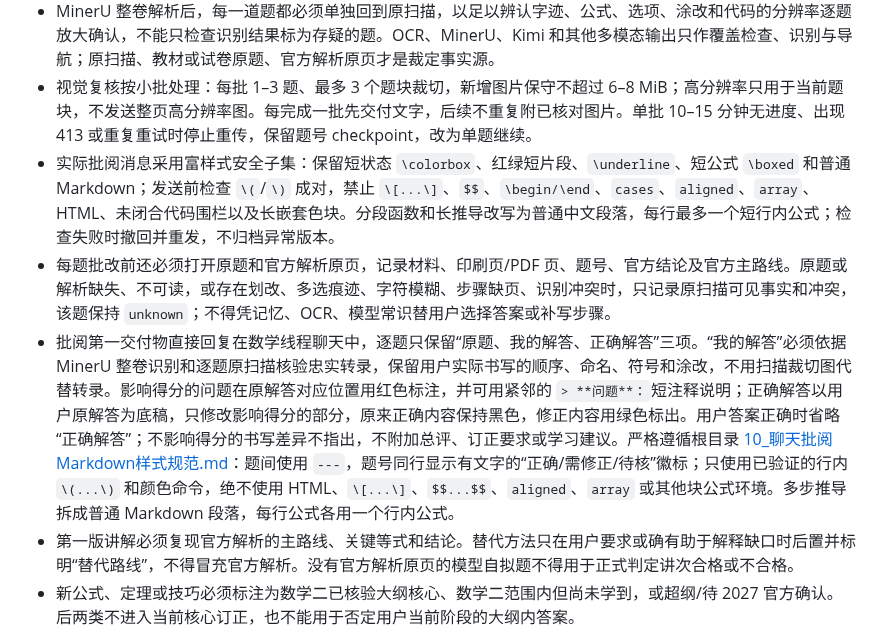
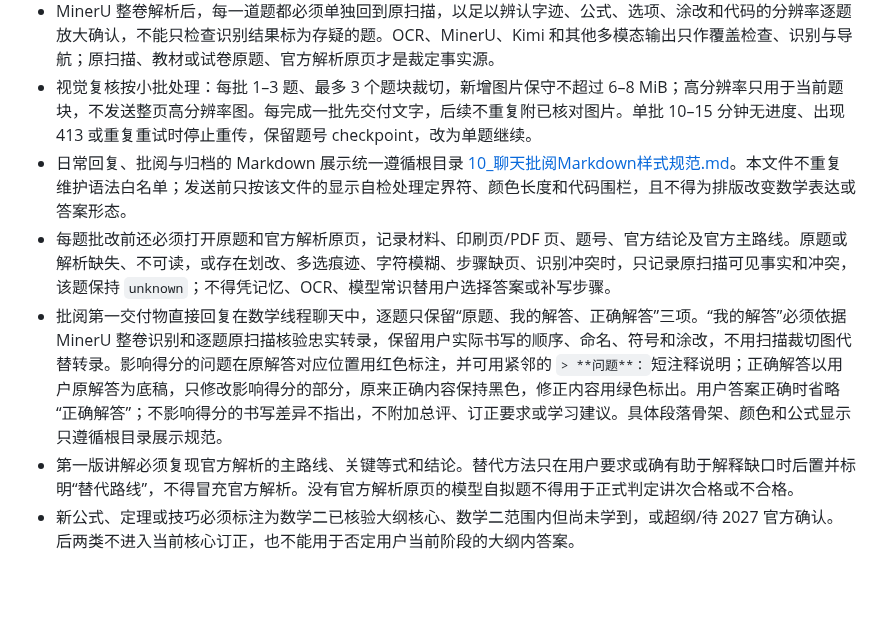
Before and after one commit to Evan-Joseph/math2-flashcards, a Markdown page: AGENTS.md, the part around the change. Drawn GitHub-style; blank space fills up the shorter version.

Commit message:
统一聊天Markdown展示规范

```diff
--- a/AGENTS.md
+++ b/AGENTS.md
@@ -53,9 +53,9 @@
 - 扫描作答先用 MinerU Precision API 对整卷解析，扫描件启用 OCR，并核对总页数、题号、答案和步骤是否完整覆盖。MinerU 失败时明确阻断，不能跳过整卷覆盖检查后声称批阅完成。Kimi 或其他多模态仅作可选的交叉识别，不是前置门禁；凭据缺失或服务不可用不阻断 MinerU、逐题原扫描和原题解析主流程。聊天中出现的明文 Key、Token 或其他凭据视为已暴露，不得调用或落盘。
 - MinerU 整卷解析后，每一道题都必须单独回到原扫描，以足以辨认字迹、公式、选项、涂改和代码的分辨率逐题放大确认，不能只检查识别结果标为存疑的题。OCR、MinerU、Kimi 和其他多模态输出只作覆盖检查、识别与导航；原扫描、教材或试卷原题、官方解析原页才是裁定事实源。
 - 视觉复核按小批处理：每批 1–3 题、最多 3 个题块裁切，新增图片保守不超过 6–8 MiB；高分辨率只用于当前题块，不发送整页高分辨率图。每完成一批先交付文字，后续不重复附已核对图片。单批 10–15 分钟无进度、出现 413 或重复重试时停止重传，保留题号 checkpoint，改为单题继续。
-- 实际批阅消息采用富样式安全子集：保留短状态 `\colorbox`、红绿短片段、`\underline`、短公式 `\boxed` 和普通 Markdown；发送前检查 `\(`/`\)` 成对，禁止 `\[...\]`、`$$`、`\begin/\end`、`cases`、`aligned`、`array`、HTML、未闭合代码围栏以及长嵌套色块。分段函数和长推导改写为普通中文段落，每行最多一个短行内公式；检查失败时撤回并重发，不归档异常版本。
+- 日常回复、批阅与归档的 Markdown 展示统一遵循根目录 [10_聊天批阅Markdown样式规范.md](../10_聊天批阅Markdown样式规范.md)。本文件不重复维护语法白名单；发送前只按该文件的显示自检处理定界符、颜色长度和代码围栏，且不得为排版改变数学表达或答案形态。
 - 每题批改前还必须打开原题和官方解析原页，记录材料、印刷页/PDF 页、题号、官方结论及官方主路线。原题或解析缺失、不可读，或存在划改、多选痕迹、字符模糊、步骤缺页、识别冲突时，只记录原扫描可见事实和冲突，该题保持 `unknown`；不得凭记忆、OCR、模型常识替用户选择答案或补写步骤。
-- 批阅第一交付物直接回复在数学线程聊天中，逐题只保留“原题、我的解答、正确解答”三项。“我的解答”必须依据 MinerU 整卷识别和逐题原扫描核验忠实转录，保留用户实际书写的顺序、命名、符号和涂改，不用扫描裁切图代替转录。影响得分的问题在原解答对应位置用红色标注，并可用紧邻的 `> **问题**：`短注释说明；正确解答以用户原解答为底稿，只修改影响得分的部分，原来正确内容保持黑色，修正内容用绿色标出。用户答案正确时省略“正确解答”；不影响得分的书写差异不指出，不附加总评、订正要求或学习建议。严格遵循根目录 [10_聊天批阅Markdown样式规范.md](../10_聊天批阅Markdown样式规范.md)：题间使用 `---`，题号同行显示有文字的“正确/需修正/待核”徽标；只使用已验证的行内 `\(...\)` 和颜色命令，绝不使用 HTML、`\[...\]`、`$$...$$`、`aligned`、`array` 或其他块公式环境。多步推导拆成普通 Markdown 段落，每行公式各用一个行内公式。
+- 批阅第一交付物直接回复在数学线程聊天中，逐题只保留“原题、我的解答、正确解答”三项。“我的解答”必须依据 MinerU 整卷识别和逐题原扫描核验忠实转录，保留用户实际书写的顺序、命名、符号和涂改，不用扫描裁切图代替转录。影响得分的问题在原解答对应位置用红色标注，并可用紧邻的 `> **问题**：`短注释说明；正确解答以用户原解答为底稿，只修改影响得分的部分，原来正确内容保持黑色，修正内容用绿色标出。用户答案正确时省略“正确解答”；不影响得分的书写差异不指出，不附加总评、订正要求或学习建议。具体段落骨架、颜色和公式显示只遵循根目录展示规范。
 - 第一版讲解必须复现官方解析的主路线、关键等式和结论。替代方法只在用户要求或确有助于解释缺口时后置并标明“替代路线”，不得冒充官方解析。没有官方解析原页的模型自拟题不得用于正式判定讲次合格或不合格。
 - 新公式、定理或技巧必须标注为数学二已核验大纲核心、数学二范围内但尚未学到，或超纲/待 2027 官方确认。后两类不进入当前核心订正，也不能用于否定用户当前阶段的大纲内答案。
 - 只有完成“MinerU 整卷覆盖检查、该题原扫描放大确认、原题与官方解析原页核对”的题才计入本次卷面正确率分母。`unknown`、答案不唯一、缺页和识别冲突单列，不强行计对或计错；正确率只描述本次卷面，不证明订正、间隔保持或长期掌握。
```
